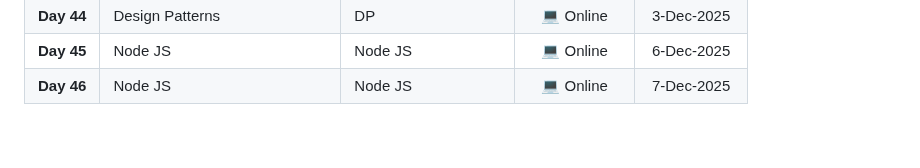
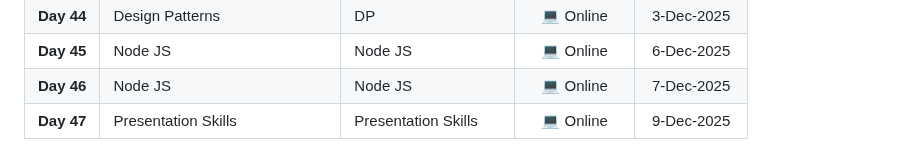
Before and after one commit to MostafaEdrees11/ITI_4-Months_Front-end_and_Cross_Platform, a Markdown page: README.md, the part around the change. Rendered like a GitHub page.

Commit message:
docs(README): add the 1st day of presentation skills to the timeline at the readme file

```diff
--- a/README.md
+++ b/README.md
@@ -50,3 +50,4 @@
 | **Day 44** | Design Patterns | DP | 💻 Online | 3-Dec-2025 |
 | **Day 45** | Node JS | Node JS | 💻 Online | 6-Dec-2025 |
 | **Day 46** | Node JS | Node JS | 💻 Online | 7-Dec-2025 |
+| **Day 47** | Presentation Skills | Presentation Skills | 💻 Online | 9-Dec-2025 |
```
